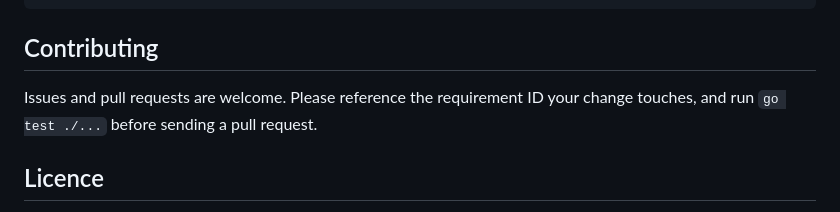
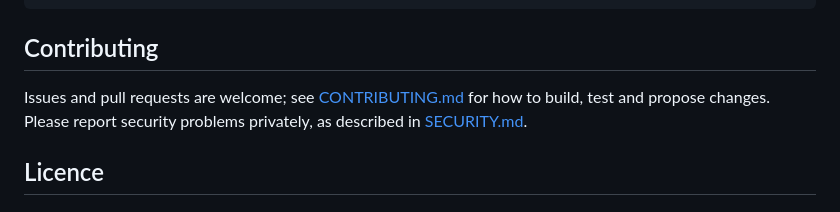
Before and after one commit to ebur-dev/ebur, a Markdown page: README.md, the part around one of its changes. Drawn GitHub-style.

```diff
--- a/README.md
+++ b/README.md
@@ -183,8 +183,9 @@ Without the GitHub CLI (PowerShell; works once the repository is public):
 
 ## Contributing
 
-Issues and pull requests are welcome. Please reference the requirement ID
-your change touches, and run `go test ./...` before sending a pull request.
+Issues and pull requests are welcome; see [CONTRIBUTING.md](CONTRIBUTING.md)
+for how to build, test and propose changes. Please report security
+problems privately, as described in [SECURITY.md](SECURITY.md).
 
 ## Licence
 
```
Also changed, not shown: other parts of README.md (+1 -1 lines), CONTRIBUTING.md (added, +81 -0 lines), SECURITY.md (added, +64 -0 lines), docs/SRS.md (renamed from Ebur — Software Requirements Specification.md, +7 -4 lines), docs/brand/ebur_logo_dark.png (renamed from ebur_logo_dark.png), docs/brand/ebur_logo_dark_horizontal.png (renamed from ebur_logo_dark_horizontal.png), docs/brand/ebur_logo_light_wide.png (renamed from ebur_logo_light_wide.png), 5 other files.
